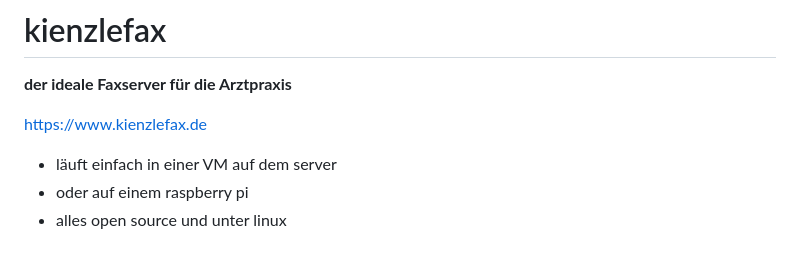
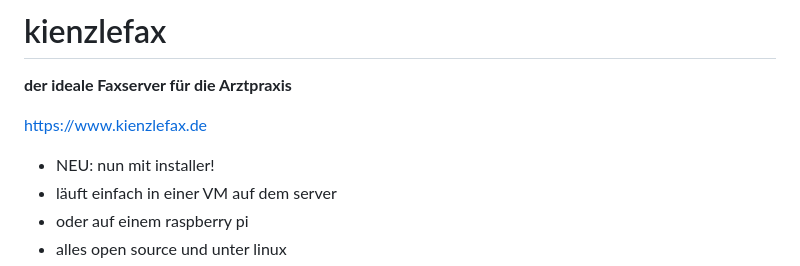
Before and after one commit to thomaskien/kienzlefax-fuer-linux, a Markdown page: readme.md, the part around the change. GitHub-like rendering.

```diff
--- a/readme.md
+++ b/readme.md
@@ -3,6 +3,7 @@
 
 https://www.kienzlefax.de
 
+- NEU: nun mit installer!
 - läuft einfach in einer VM auf dem server
 - oder auf einem raspberry pi
 - alles open source und unter linux
```
